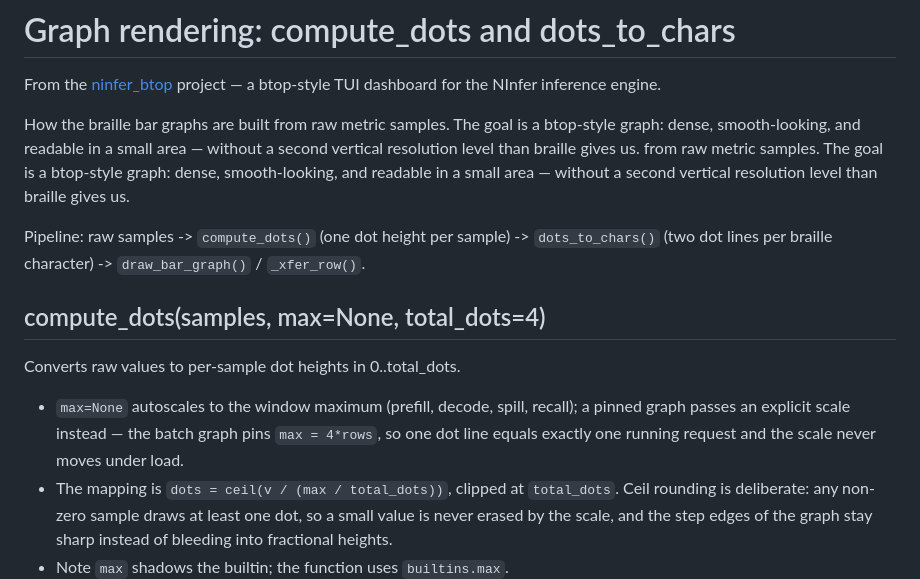
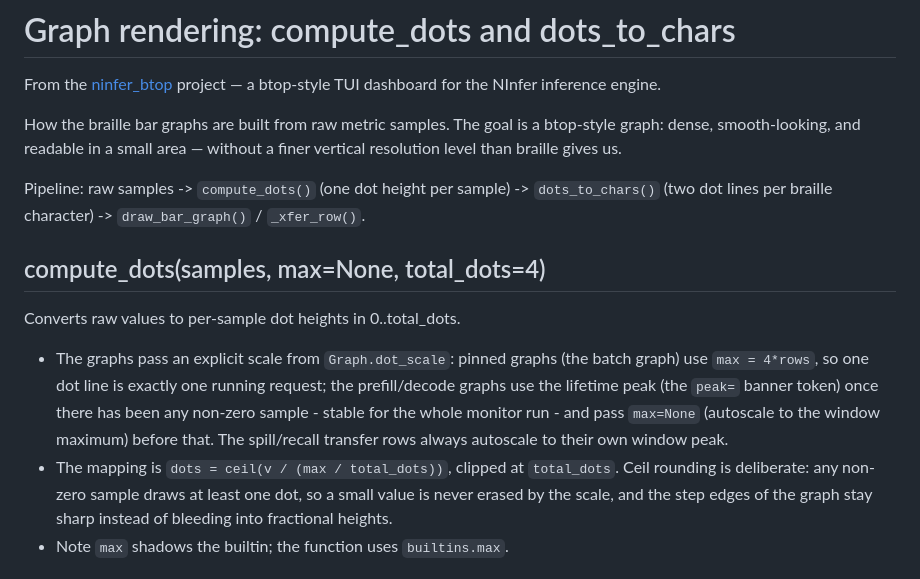
Before and after one commit to flying-x/ninfer_btop, a Markdown page: docs/graph_rendering.md, the part around one of its changes. Rendered like a GitHub page.

```diff
--- a/docs/graph_rendering.md
+++ b/docs/graph_rendering.md
@@ -4,10 +4,7 @@ From the [ninfer_btop](https://github.com/flying-x/ninfer_btop) project — a bt
 
 How the braille bar graphs are built from raw metric samples. The goal is a
 btop-style graph: dense, smooth-looking, and readable in a small area —
-without a second vertical resolution level than braille gives us.
- from raw metric samples. The goal is a
-btop-style graph: dense, smooth-looking, and readable in a small area —
-without a second vertical resolution level than braille gives us.
+without a finer vertical resolution level than braille gives us.
 
 Pipeline: raw samples -> `compute_dots()` (one dot height per sample)
 -> `dots_to_chars()` (two dot lines per braille character)
@@ -17,10 +14,13 @@ Pipeline: raw samples -> `compute_dots()` (one dot height per sample)
 
 Converts raw values to per-sample dot heights in 0..total_dots.
 
-- `max=None` autoscales to the window maximum (prefill, decode, spill,
-  recall); a pinned graph passes an explicit scale instead — the batch
-  graph pins `max = 4*rows`, so one dot line equals exactly one running
-  request and the scale never moves under load.
+- The graphs pass an explicit scale from `Graph.dot_scale`: pinned
+  graphs (the batch graph) use `max = 4*rows`, so one dot line is
+  exactly one running request; the prefill/decode graphs use the
+  lifetime peak (the `peak=` banner token) once there has been any
+  non-zero sample - stable for the whole monitor run - and pass
+  `max=None` (autoscale to the window maximum) before that. The
+  spill/recall transfer rows always autoscale to their own window peak.
 - The mapping is `dots = ceil(v / (max / total_dots))`, clipped at
   `total_dots`. Ceil rounding is deliberate: any non-zero sample draws at
   least one dot, so a small value is never erased by the scale, and the
```
Also changed, not shown: other parts of docs/graph_rendering.md (+53 -6 lines), README.md (+12 -2 lines), images/ninfer_btop.png, 3 other files.
